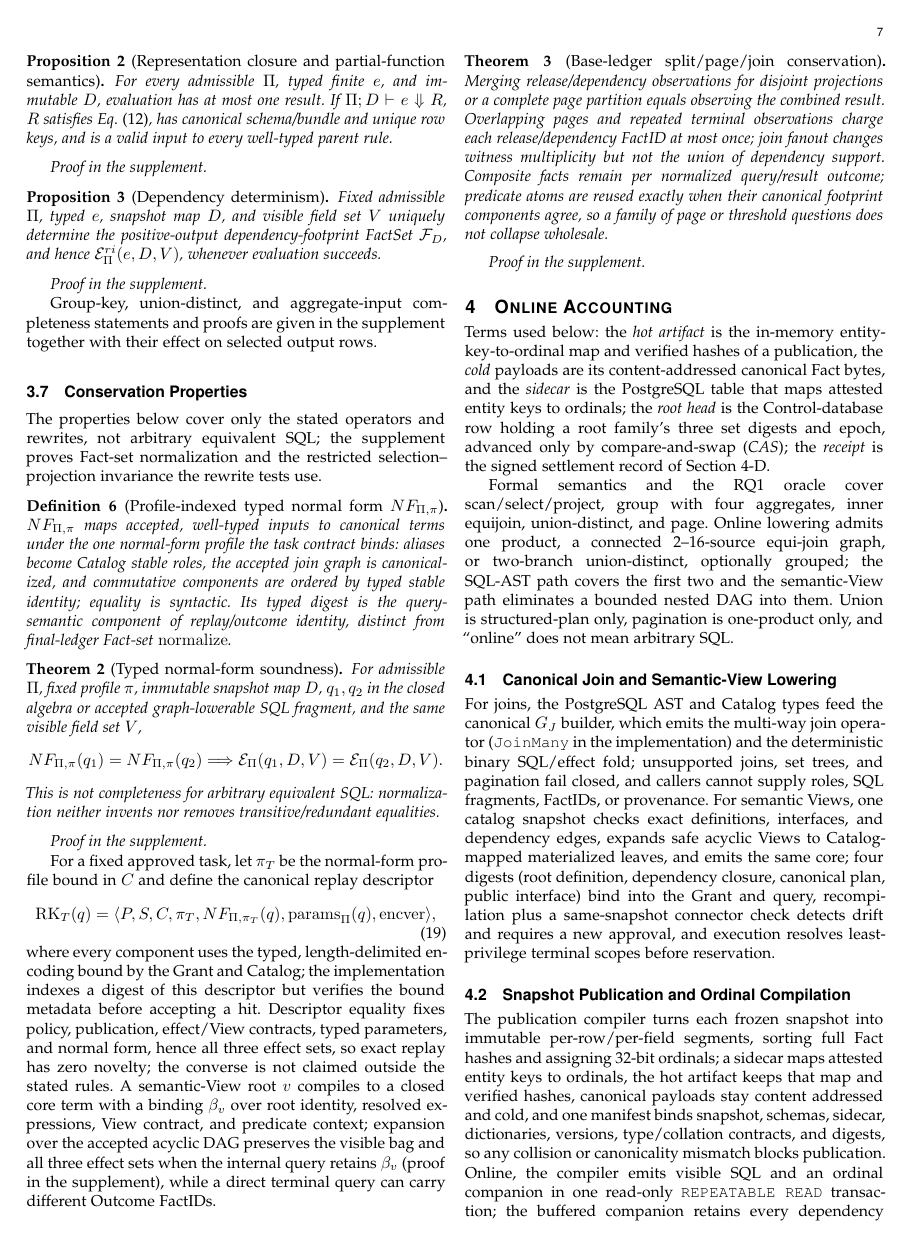
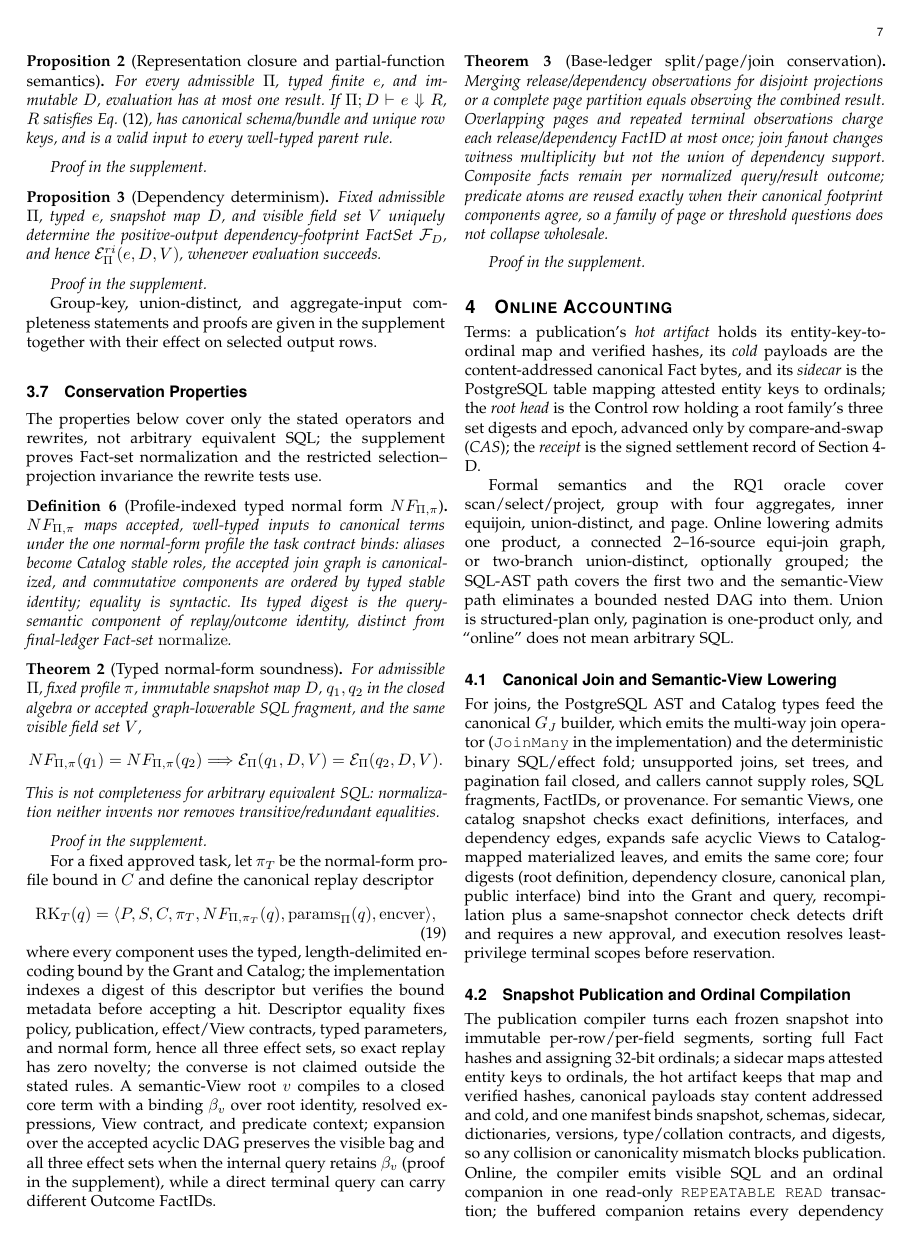
Before and after one commit to wuminmin/agent_task_gateway, a LaTeX paper (paper/tkde/main.tex): page 7 of 13. Compiled offline with pdfLaTeX.

Commit message:
paper: trim the RQ sentence and the glossary line (page budget)
Co-Authored-By: Claude Fable 5 <noreply@anthropic.com>

```diff
--- a/paper/tkde/main.tex
+++ b/paper/tkde/main.tex
@@ -923,14 +923,13 @@ agree, so a family of page or threshold questions does not collapse wholesale.
 \section{Online Accounting}
 \label{sec:online}
 
-Terms used below: the \emph{hot artifact} is the in-memory
-entity-key-to-ordinal map and verified hashes of a publication, the
-\emph{cold} payloads are its content-addressed canonical Fact bytes, and the
-\emph{sidecar} is the PostgreSQL table that maps attested entity keys to
-ordinals; the \emph{root head} is the Control-database row holding a root
-family's three set digests and epoch, advanced only by compare-and-swap
-(\emph{CAS}); the \emph{receipt} is the signed settlement record of
-Section~\ref{sec:online}-D.
+Terms: a publication's \emph{hot artifact} holds its entity-key-to-ordinal
+map and verified hashes, its \emph{cold} payloads are the content-addressed
+canonical Fact bytes, and its \emph{sidecar} is the PostgreSQL table mapping
+attested entity keys to ordinals; the \emph{root head} is the Control row
+holding a root family's three set digests and epoch, advanced only by
+compare-and-swap (\emph{CAS}); the \emph{receipt} is the signed settlement
+record of Section~\ref{sec:online}-D.
 
 Formal semantics and the RQ1 oracle cover scan/select/project, group with
 four aggregates, inner equijoin, union-distinct, and page. Online lowering
```
Also changed, not shown: paper/tkde/main.tex (9 more changed lines).
